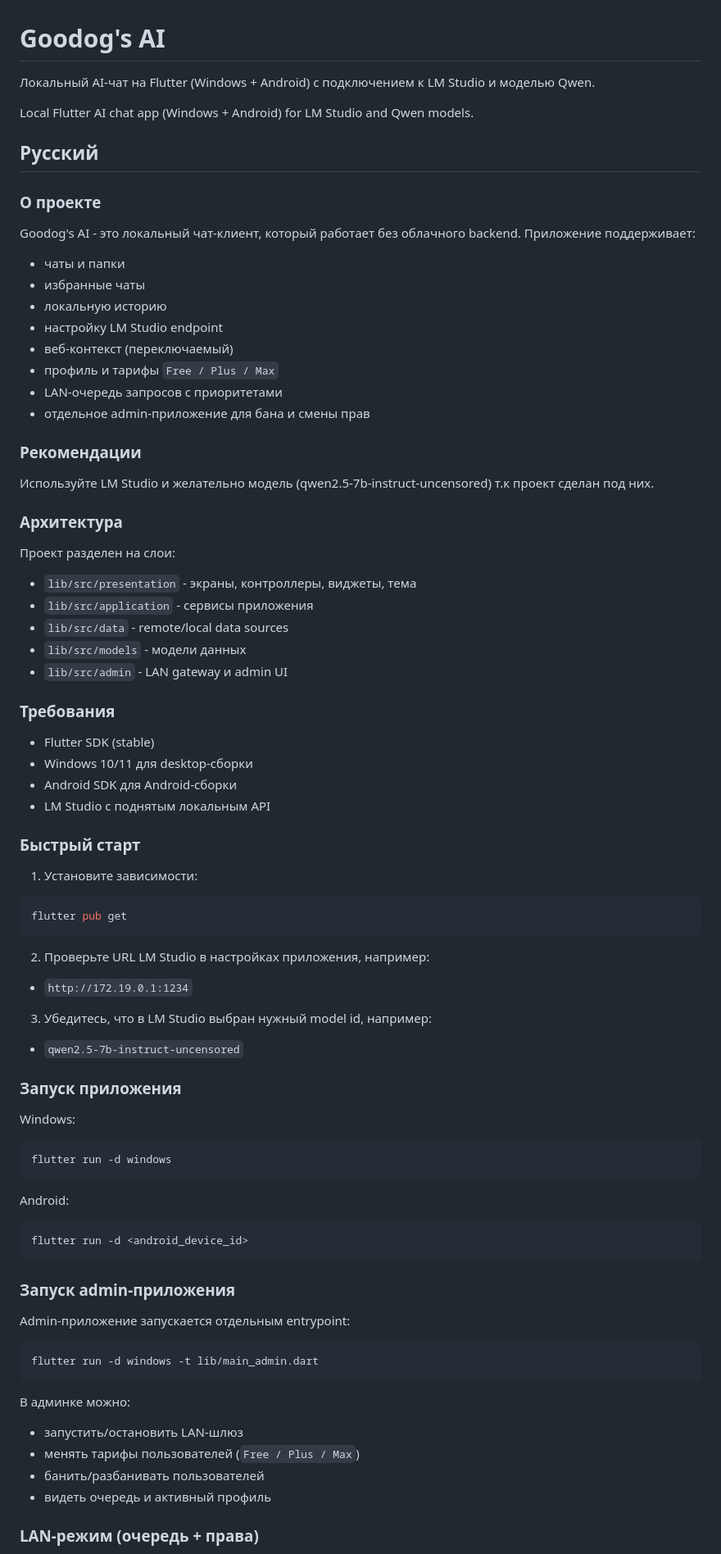
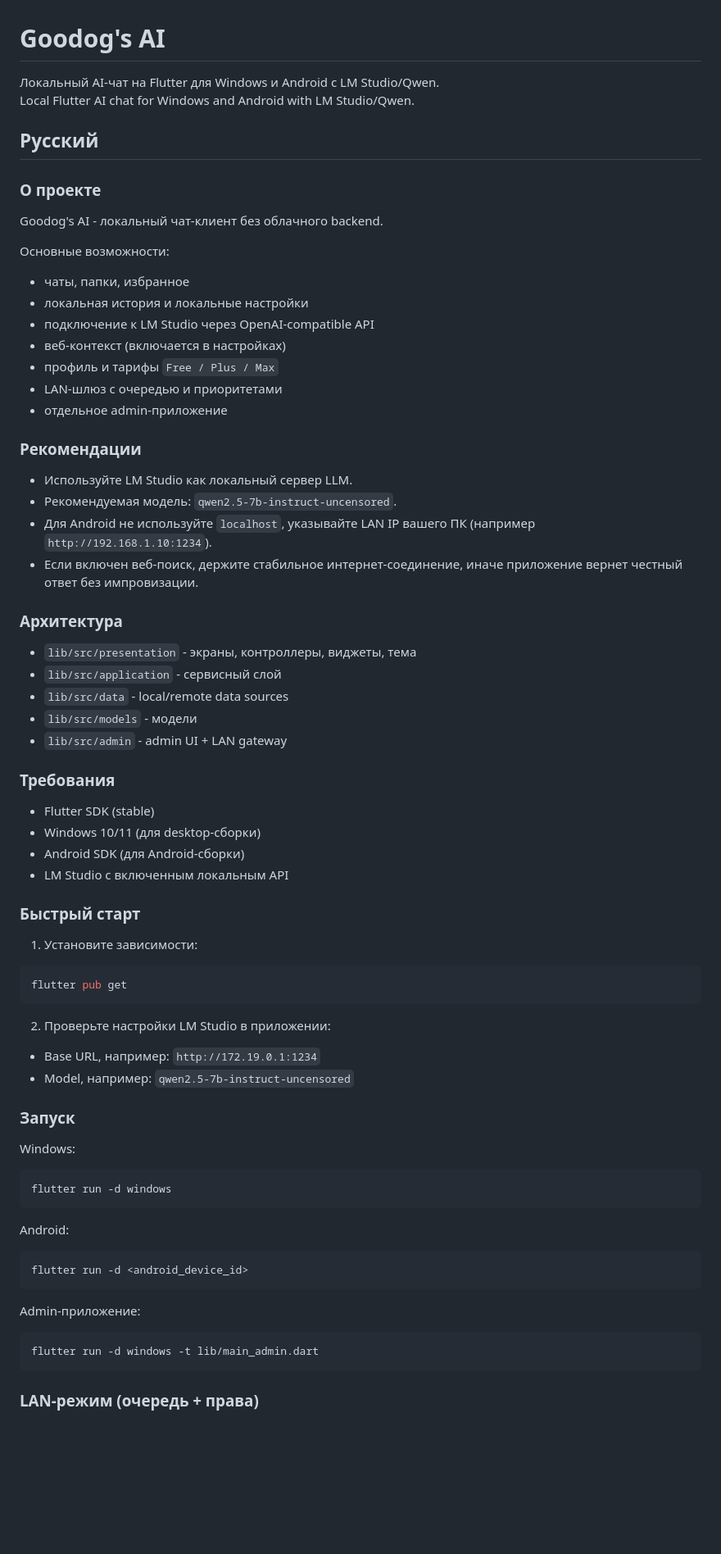
Before and after one commit to Goodog2013/Goodog-s-AI, a Markdown page: README.md, the part around one of its changes. Shown at 82% size. Rendered like a GitHub page; blank space fills up the shorter version.

````diff
--- a/README.md
+++ b/README.md
@@ -1,38 +1,40 @@
 # Goodog's AI
 
-Локальный AI-чат на Flutter (Windows + Android) с подключением к LM Studio и моделью Qwen.
-
-Local Flutter AI chat app (Windows + Android) for LM Studio and Qwen models.
+Локальный AI-чат на Flutter для Windows и Android с LM Studio/Qwen.
+Local Flutter AI chat for Windows and Android with LM Studio/Qwen.
 
 ## Русский
 
 ### О проекте
-Goodog's AI - это локальный чат-клиент, который работает без облачного backend.
-Приложение поддерживает:
-- чаты и папки
-- избранные чаты
-- локальную историю
-- настройку LM Studio endpoint
-- веб-контекст (переключаемый)
+Goodog's AI - локальный чат-клиент без облачного backend.
+
+Основные возможности:
+- чаты, папки, избранное
+- локальная история и локальные настройки
+- подключение к LM Studio через OpenAI-compatible API
+- веб-контекст (включается в настройках)
 - профиль и тарифы `Free / Plus / Max`
-- LAN-очередь запросов с приоритетами
-- отдельное admin-приложение для бана и смены прав
+- LAN-шлюз с очередью и приоритетами
+- отдельное admin-приложение
 
 ### Рекомендации
-Используйте LM Studio и желательно модель (qwen2.5-7b-instruct-uncensored) т.к проект сделан под них.
+- Используйте LM Studio как локальный сервер LLM.
+- Рекомендуемая модель: `qwen2.5-7b-instruct-uncensored`.
+- Для Android не используйте `localhost`, указывайте LAN IP вашего ПК (например `http://192.168.1.10:1234`).
+- Если включен веб-поиск, держите стабильное интернет-соединение, иначе приложение вернет честный ответ без импровизации.
+
 ### Архитектура
-Проект разделен на слои:
 - `lib/src/presentation` - экраны, контроллеры, виджеты, тема
-- `lib/src/application` - сервисы приложения
-- `lib/src/data` - remote/local data sources
-- `lib/src/models` - модели данных
-- `lib/src/admin` - LAN gateway и admin UI
+- `lib/src/application` - сервисный слой
+- `lib/src/data` - local/remote data sources
+- `lib/src/models` - модели
+- `lib/src/admin` - admin UI + LAN gateway
 
 ### Требования
 - Flutter SDK (stable)
-- Windows 10/11 для desktop-сборки
-- Android SDK для Android-сборки
-- LM Studio с поднятым локальным API
+- Windows 10/11 (для desktop-сборки)
+- Android SDK (для Android-сборки)
+- LM Studio с включенным локальным API
 
 ### Быстрый старт
 1. Установите зависимости:
@@ -41,13 +43,11 @@ Goodog's AI - это локальный чат-клиент, который ра
 flutter pub get
 ```
 
-2. Проверьте URL LM Studio в настройках приложения, например:
-- `http://172.19.0.1:1234`
+2. Проверьте настройки LM Studio в приложении:
+- Base URL, например: `http://172.19.0.1:1234`
+- Model, например: `qwen2.5-7b-instruct-uncensored`
 
-3. Убедитесь, что в LM Studio выбран нужный model id, например:
-- `qwen2.5-7b-instruct-uncensored`
-
-### Запуск приложения
+### Запуск
 Windows:
 
 ```bash
@@ -60,17 +60,10 @@ Android:
 flutter run -d <android_device_id>
 ```
 
-### Запуск admin-приложения
-Admin-приложение запускается отдельным entrypoint:
+Admin-приложение:
 
 ```bash
 flutter run -d windows -t lib/main_admin.dart
 ```
 
-В админке можно:
-- запустить/остановить LAN-шлюз
-- менять тарифы пользователей (`Free / Plus / Max`)
-- банить/разбанивать пользователей
-- видеть очередь и активный профиль
-
 ### LAN-режим (очередь + права)
````
Also changed, not shown: other parts of README.md (+70 -78 lines).
